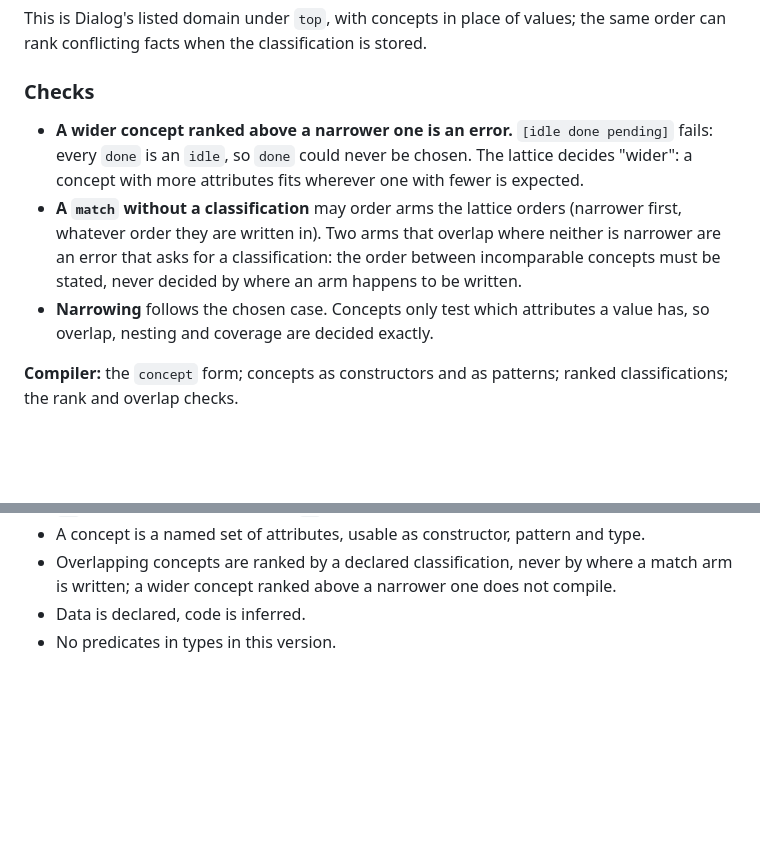
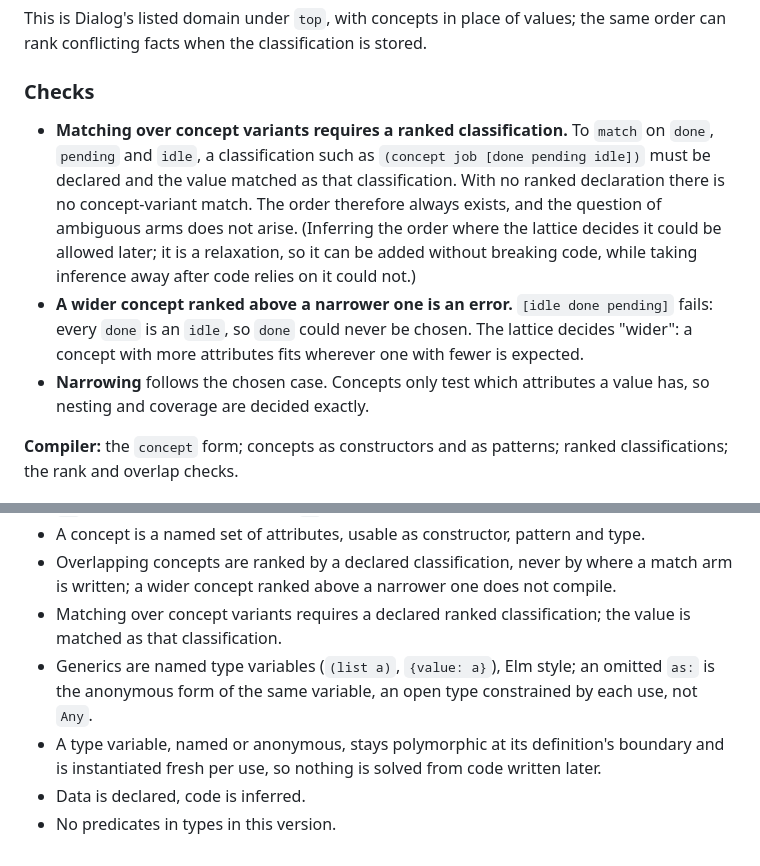
Before and after one commit to Gozala/conduct, a Markdown page: notes/language.md, 2 parts joined by grey strips. Rendered like a GitHub page; blank space fills up the shorter version.

```diff
--- a/notes/language.md
+++ b/notes/language.md
@@ -190,18 +222,21 @@ classification is stored.
 
 ### Checks
 
+- **Matching over concept variants requires a ranked classification.**
+  To `match` on `done`, `pending` and `idle`, a classification such as
+  `(concept job [done pending idle])` must be declared and the value
+  matched as that classification. With no ranked declaration there is
+  no concept-variant match. The order therefore always exists, and the
+  question of ambiguous arms does not arise. (Inferring the order where
+  the lattice decides it could be allowed later; it is a relaxation, so
+  it can be added without breaking code, while taking inference away
+  after code relies on it could not.)
 - **A wider concept ranked above a narrower one is an error.**
   `[idle done pending]` fails: every `done` is an `idle`, so `done`
   could never be chosen. The lattice decides "wider": a concept with
   more attributes fits wherever one with fewer is expected.
-- **A `match` without a classification** may order arms the lattice
-  orders (narrower first, whatever order they are written in). Two arms
-  that overlap where neither is narrower are an error that asks for a
-  classification: the order between incomparable concepts must be
-  stated, never decided by where an arm happens to be written.
 - **Narrowing** follows the chosen case. Concepts only test which
-  attributes a value has, so overlap, nesting and coverage are decided
-  exactly.
+  attributes a value has, so nesting and coverage are decided exactly.
 
 **Compiler:** the `concept` form; concepts as constructors and as
 patterns; ranked classifications; the rank and overlap checks.
@@ -298,5 +331,13 @@ example above, written as you would want to read them.
 - Overlapping concepts are ranked by a declared classification, never
   by where a match arm is written; a wider concept ranked above a
   narrower one does not compile.
+- Matching over concept variants requires a declared ranked
+  classification; the value is matched as that classification.
+- Generics are named type variables (`(list a)`, `{value: a}`), Elm
+  style; an omitted `as:` is the anonymous form of the same variable,
+  an open type constrained by each use, not `Any`.
+- A type variable, named or anonymous, stays polymorphic at its
+  definition's boundary and is instantiated fresh per use, so nothing
+  is solved from code written later.
 - Data is declared, code is inferred.
 - No predicates in types in this version.
```
Also changed, not shown: other parts of notes/language.md (+44 -14 lines).
